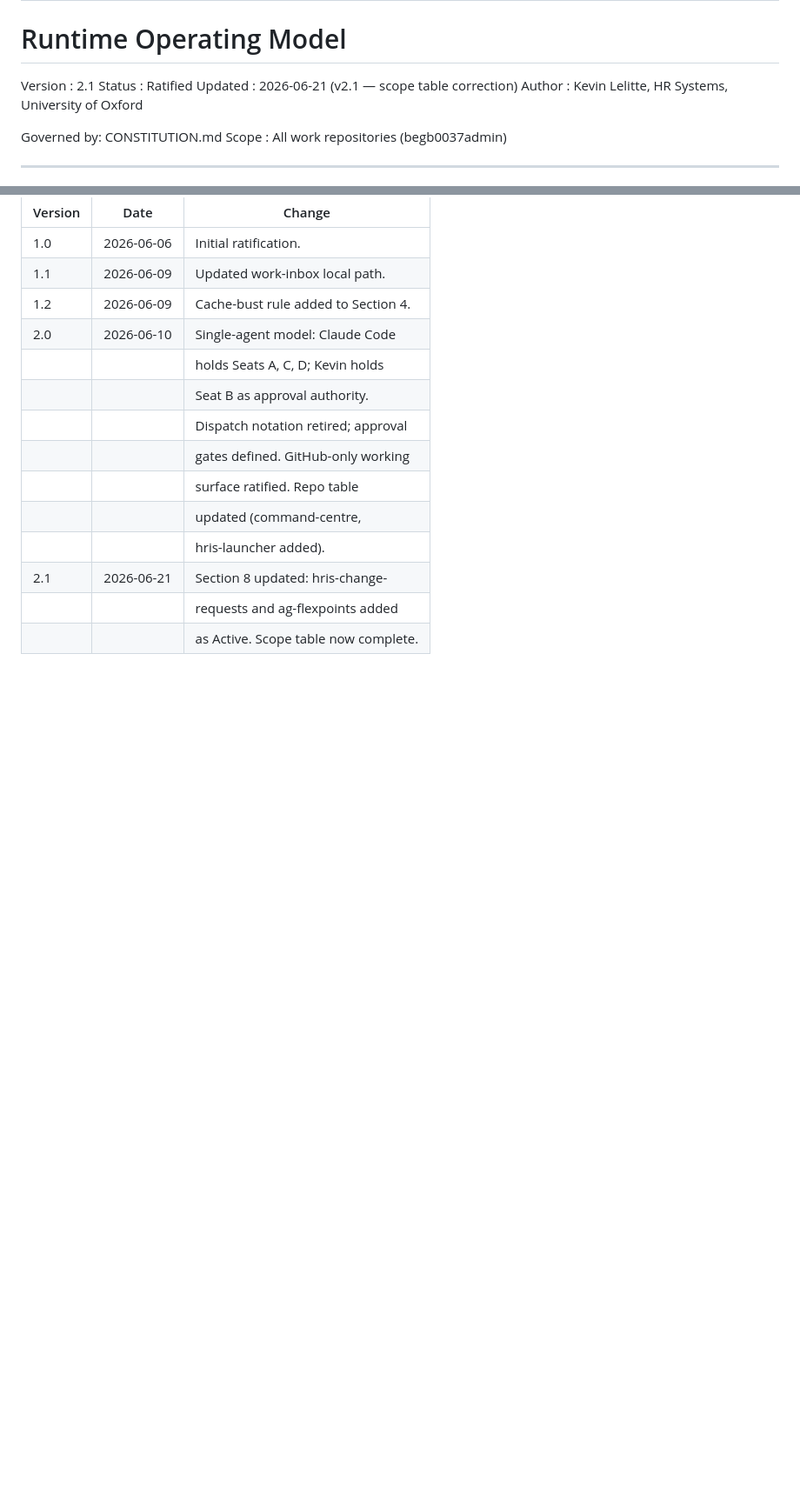
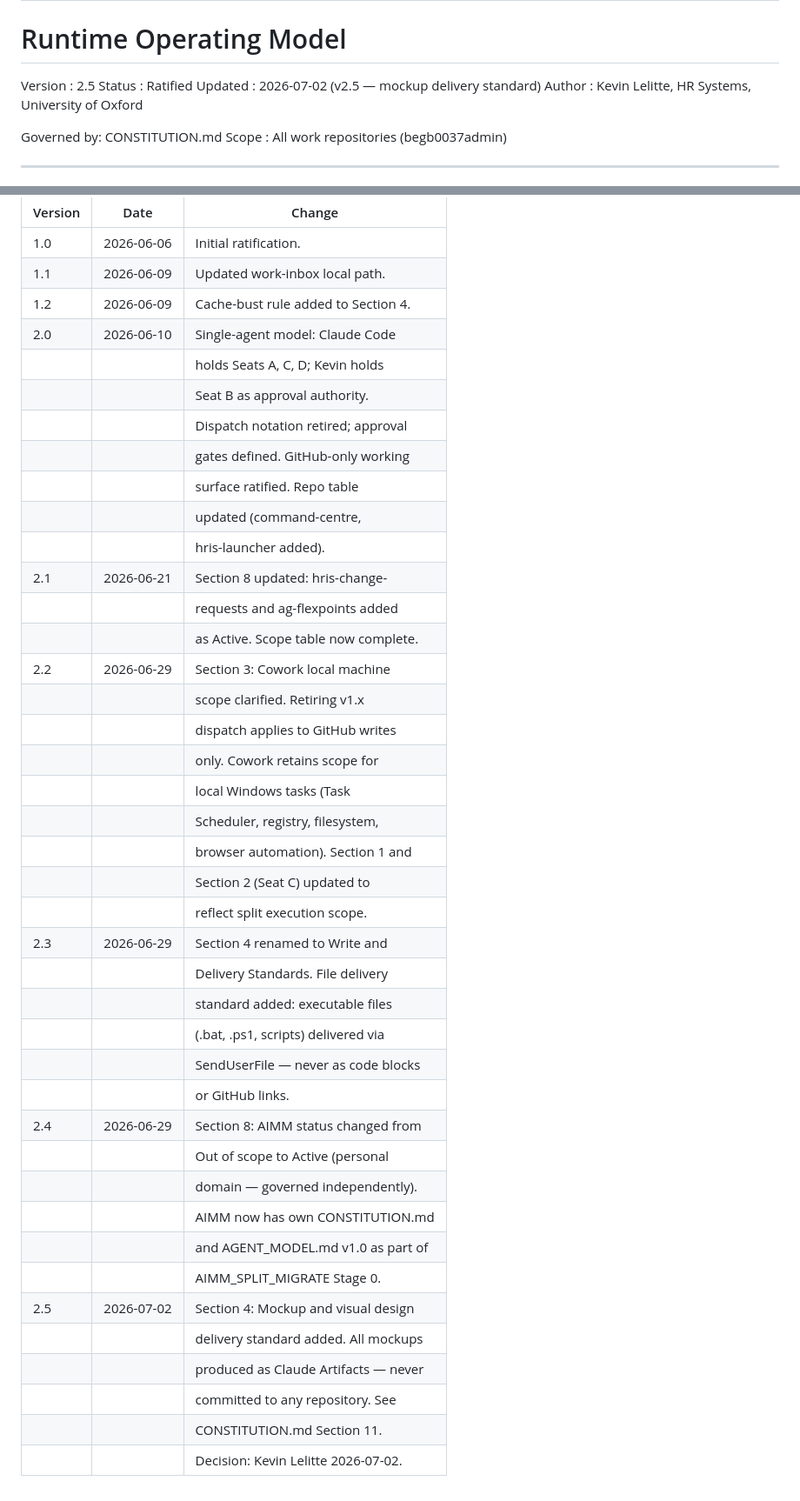
Before and after one commit to begb0037admin/hris-launcher, a Markdown page: AGENT_MODEL.md, 2 parts joined by grey strips. Shown at 87% size. Rendered like a GitHub page; blank space fills up the shorter version.

```diff
--- a/AGENT_MODEL.md
+++ b/AGENT_MODEL.md
@@ -1,9 +1,9 @@
 # AGENT_MODEL.md
 # Runtime Operating Model
 
-Version : 2.1
+Version : 2.5
 Status  : Ratified
-Updated : 2026-06-21 (v2.1 — scope table correction)
+Updated : 2026-07-02 (v2.5 — mockup delivery standard)
 Author  : Kevin Lelitte, HR Systems, University of Oxford
 
 Governed by: CONSTITUTION.md
@@ -253,3 +285,30 @@ without constitutional amendment.
 | 2.1     | 2026-06-21 | Section 8 updated: hris-change-     |
 |         |            | requests and ag-flexpoints added    |
 |         |            | as Active. Scope table now complete.|
+| 2.2     | 2026-06-29 | Section 3: Cowork local machine     |
+|         |            | scope clarified. Retiring v1.x      |
+|         |            | dispatch applies to GitHub writes   |
+|         |            | only. Cowork retains scope for      |
+|         |            | local Windows tasks (Task           |
+|         |            | Scheduler, registry, filesystem,    |
+|         |            | browser automation). Section 1 and  |
+|         |            | Section 2 (Seat C) updated to       |
+|         |            | reflect split execution scope.      |
+| 2.3     | 2026-06-29 | Section 4 renamed to Write and      |
+|         |            | Delivery Standards. File delivery   |
+|         |            | standard added: executable files    |
+|         |            | (.bat, .ps1, scripts) delivered via |
+|         |            | SendUserFile — never as code blocks |
+|         |            | or GitHub links.                    |
+| 2.4     | 2026-06-29 | Section 8: AIMM status changed from |
+|         |            | Out of scope to Active (personal    |
+|         |            | domain — governed independently).   |
+|         |            | AIMM now has own CONSTITUTION.md    |
+|         |            | and AGENT_MODEL.md v1.0 as part of  |
+|         |            | AIMM_SPLIT_MIGRATE Stage 0.         |
+| 2.5     | 2026-07-02 | Section 4: Mockup and visual design |
+|         |            | delivery standard added. All mockups|
+|         |            | produced as Claude Artifacts — never|
+|         |            | committed to any repository. See    |
+|         |            | CONSTITUTION.md Section 11.         |
+|         |            | Decision: Kevin Lelitte 2026-07-02. |
```
Also changed, not shown: other parts of AGENT_MODEL.md (+56 -24 lines).
